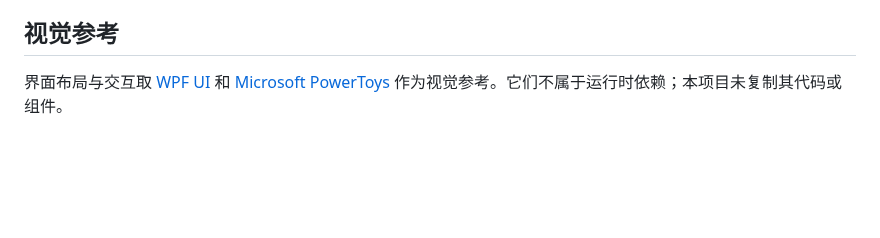
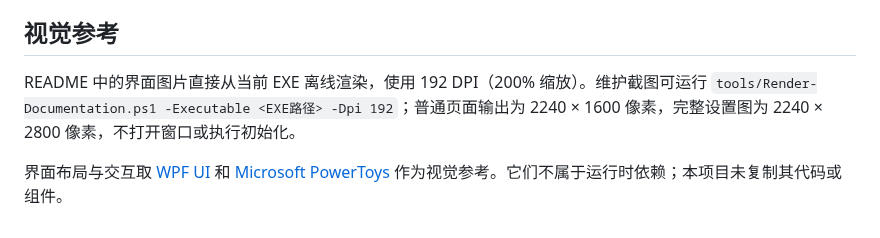
Before and after one commit to BerryFuwawa/codex-init-kit, a Markdown page: docs/Desktop.md, the part around the change. Drawn GitHub-style; blank space fills up the shorter version.

```diff
--- a/docs/Desktop.md
+++ b/docs/Desktop.md
@@ -123,4 +123,6 @@ Get-Content -Raw $updateReport | ConvertFrom-Json
 
 ## 视觉参考
 
+README 中的界面图片直接从当前 EXE 离线渲染，使用 192 DPI（200% 缩放）。维护截图可运行 `tools/Render-Documentation.ps1 -Executable <EXE路径> -Dpi 192`；普通页面输出为 2240 × 1600 像素，完整设置图为 2240 × 2800 像素，不打开窗口或执行初始化。
+
 界面布局与交互取 [WPF UI](https://github.com/lepoco/wpfui) 和 [Microsoft PowerToys](https://github.com/microsoft/PowerToys) 作为视觉参考。它们不属于运行时依赖；本项目未复制其代码或组件。
```
Also changed, not shown: README.md (+4 -14 lines), assets/screenshots/maintenance.png, assets/screenshots/overview.png, assets/screenshots/settings.png, 1 other file.
